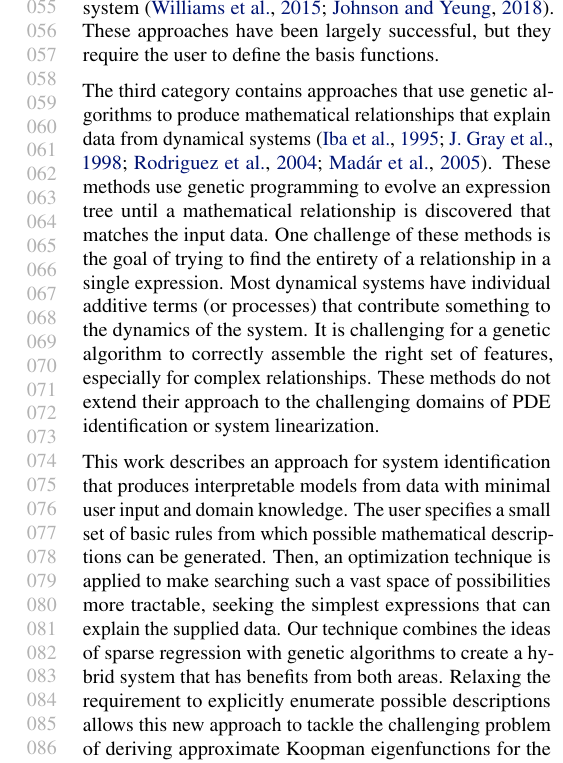
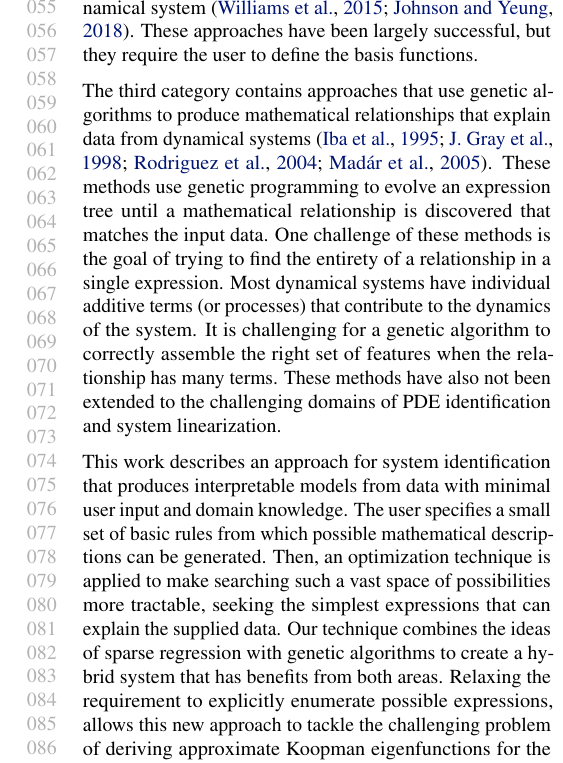
Before and after one commit to ancorso/ICML-SIEO, a LaTeX paper (SIEO.tex): part of one column of page 2 of 9, cut so that both start at the same text. Compiled offline with pdfLaTeX; a missing bibliography style is replaced by a similar one.

Commit message:
Final edits

```diff
--- a/SIEO.tex
+++ b/SIEO.tex
@@ -106,11 +106,11 @@ Current system identification approaches tend to fall into one of three categori
 
 The first category contains methods like Dynamic Mode Decomposition (DMD) \cite{schmid2010dynamic, kutz2016dynamic}, which projects the dynamics of a system onto the proper orthogonal decomposition (POD) of the state-space. The result is a low-dimensional, linear model of the dynamics, which can be used for prediction and control. However, the POD modes do not describe the dynamical system in a way that connects with domain-specific concepts, making DMD less interpretable by human researchers. Another approach is used by \citet{morton2018deep} where a deep convolutional neural network is used to linearize a high-dimensional nonlinear fluid system. The resulting linearization is contained in a complicated neural network that cannot easily be understood.
 
-The second category includes the method of \citet{brunton2016discovering} known as sparse identification of nonlinear dynamical systems (SINDy), which has been applied to PDEs \cite{rudy2017data} and dynamical systems with limited data \cite{kaiser2018sparse}. SINDy uses sparse regression on a set of features that are provided by the user to determine which are most effective at explaining the data. A similar technique is used in inductive process modeling \cite{bridewell2008inductive, langley2015heuristic}, which is typically applied to ODEs with many state variables. The system of \citet{krizman1995discovering} generated new feature functions but required a comprehensive search of all possible features combinations, making it challenging to scale to larger problems. There have also been attempts to linearize nonlinear dynamical systems by explicitly defining a set of basis functions for a nonlinear mapping to linearize a dynamical system \cite{williams2015data, johnson2018class}. These approaches have been largely successful, but they require the user to define the basis functions.
+The second category includes the method of \citet{brunton2016discovering} known as sparse identification of nonlinear dynamical systems (SINDy), which has been applied to PDEs \cite{rudy2017data} and dynamical systems with limited data \cite{kaiser2018sparse}. SINDy uses sparse regression on a set of features that are provided by the user to determine which are most effective at explaining the data. A similar technique is used in inductive process modeling \cite{bridewell2008inductive, langley2015heuristic}, which is typically applied to ODEs with many state variables. The system of \citet{krizman1995discovering} can generate new feature functions but requires a comprehensive search of all possible features combinations, making it challenging to scale to larger problems. There have also been attempts to linearize nonlinear dynamical systems by explicitly defining a set of basis functions for a nonlinear mapping to linearize a dynamical system \cite{williams2015data, johnson2018class}. These approaches have been largely successful, but they require the user to define the basis functions.
 
-The third category contains approaches that use genetic algorithms to produce mathematical relationships that explain data from dynamical systems \cite{hitoshi1995numerical,gray1998nonlinear,rodriequez2004identifying,madar2005genetic}. These methods use genetic programming to evolve an expression tree until a mathematical relationship is discovered that matches the input data. One challenge of these methods is the goal of trying to find the entirety of a relationship in a single expression. Most dynamical systems have individual additive terms (or processes) that contribute something to the dynamics of the system. It is challenging for a genetic algorithm to correctly assemble the right set of features, especially for complex relationships. These methods do not extend their approach to the challenging domains of PDE identification or system linearization.
+The third category contains approaches that use genetic algorithms to produce mathematical relationships that explain data from dynamical systems \cite{hitoshi1995numerical,gray1998nonlinear,rodriequez2004identifying,madar2005genetic}. These methods use genetic programming to evolve an expression tree until a mathematical relationship is discovered that matches the input data. One challenge of these methods is the goal of trying to find the entirety of a relationship in a single expression. Most dynamical systems have individual additive terms (or processes) that contribute to the dynamics of the system. It is challenging for a genetic algorithm to correctly assemble the right set of features when the relationship has many terms. These methods have also not been extended to the challenging domains of PDE identification and system linearization.
 
-This work describes an approach for system identification that produces interpretable models from data with minimal user input and domain knowledge. The user specifies a small set of basic rules from which possible mathematical descriptions can be generated. Then, an optimization technique is applied to make searching such a vast space of possibilities more tractable, seeking the simplest expressions that can explain the supplied data. Our technique combines the ideas of sparse regression with genetic algorithms to create a hybrid system that has benefits from both areas. Relaxing the requirement to explicitly enumerate possible descriptions allows this new approach to tackle the challenging problem of deriving approximate Koopman eigenfunctions for the linearization of nonlinear systems.
+This work describes an approach for system identification that produces interpretable models from data with minimal user input and domain knowledge. The user specifies a small set of basic rules from which possible mathematical descriptions can be generated. Then, an optimization technique is applied to make searching such a vast space of possibilities more tractable, seeking the simplest expressions that can explain the supplied data. Our technique combines the ideas of sparse regression with genetic algorithms to create a hybrid system that has benefits from both areas. Relaxing the requirement to explicitly enumerate possible expressions, allows this new approach to tackle the challenging problem of deriving approximate Koopman eigenfunctions for the linearization of nonlinear systems.
 
 This paper is organized as follows: \cref{systemidentification} describes how governing equations could be derived from data as well as the connection between equation discovery and the approximation of the Koopman operator. \Cref{sieo} details the approach known as system identification through expression optimization (SIEO), and \cref{results} reports the results of SIEO applied to four model systems. Finally, \cref{conclusion} concludes and discusses directions for future investigation.
 
```
Also changed, not shown: SIEO.tex (4 more changed lines).
